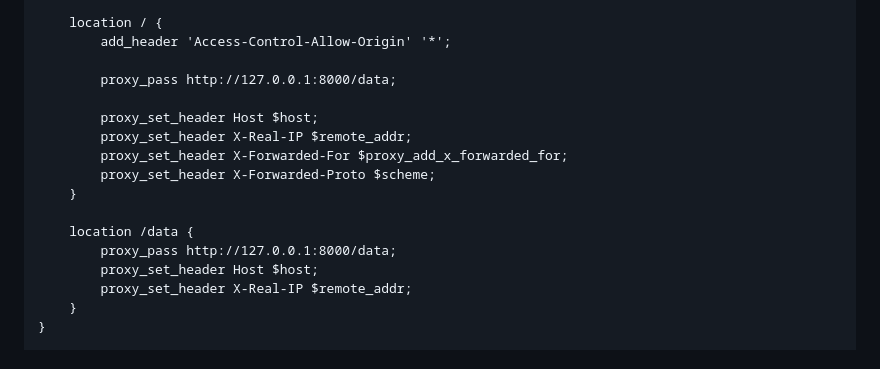
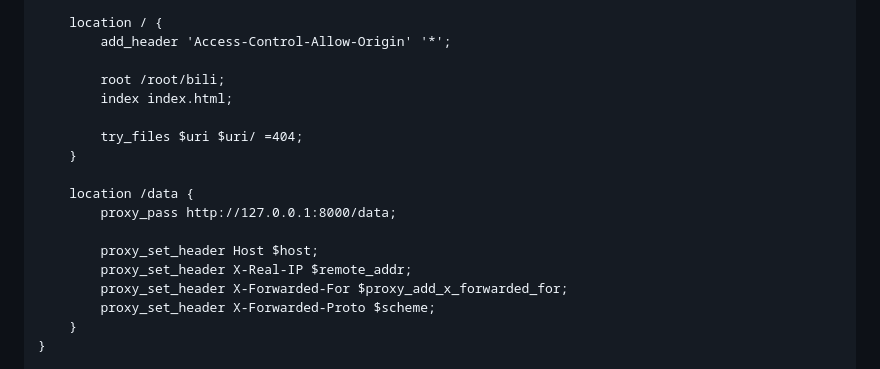
Before and after one commit to MrOxOrOxen/mroxoroxen.github.io, a Markdown page: readme.md, the part around the change. Drawn GitHub-style.

```diff
--- a/readme.md
+++ b/readme.md
@@ -69,18 +69,19 @@ server {
     location / {
         add_header 'Access-Control-Allow-Origin' '*';
 
+        root /root/bili;
+        index index.html;
+
+        try_files $uri $uri/ =404;
+    }
+
+    location /data {
         proxy_pass http://127.0.0.1:8000/data;
 
         proxy_set_header Host $host;
         proxy_set_header X-Real-IP $remote_addr;
         proxy_set_header X-Forwarded-For $proxy_add_x_forwarded_for;
         proxy_set_header X-Forwarded-Proto $scheme;
-    }
-
-    location /data {
-        proxy_pass http://127.0.0.1:8000/data;
-        proxy_set_header Host $host;
-        proxy_set_header X-Real-IP $remote_addr;
     }
 }
 
```
